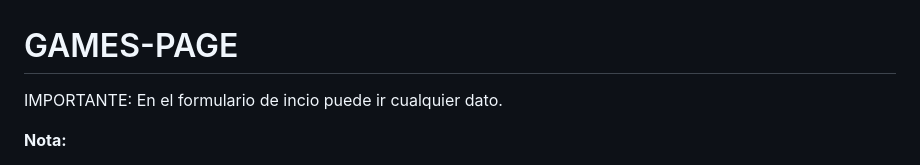
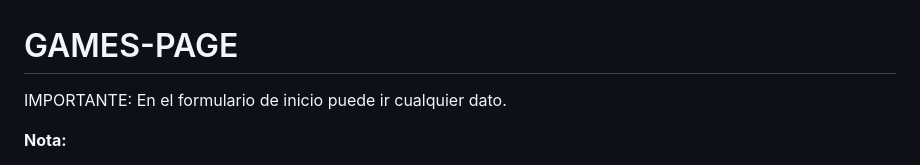
Before and after one commit to Tom-com-ar/Steam-Page, a Markdown page: README.md, the part around the change. GitHub-like rendering.

```diff
--- a/README.md
+++ b/README.md
@@ -1,7 +1,7 @@
 # GAMES-PAGE
 
 IMPORTANTE:
-En el formulario de incio puede ir cualquier dato.
+En el formulario de inicio puede ir cualquier dato.
 
 **Nota:**
 - La página puede tardar un poco en cargar debido a la gran cantidad de información y juegos disponibles.
```
